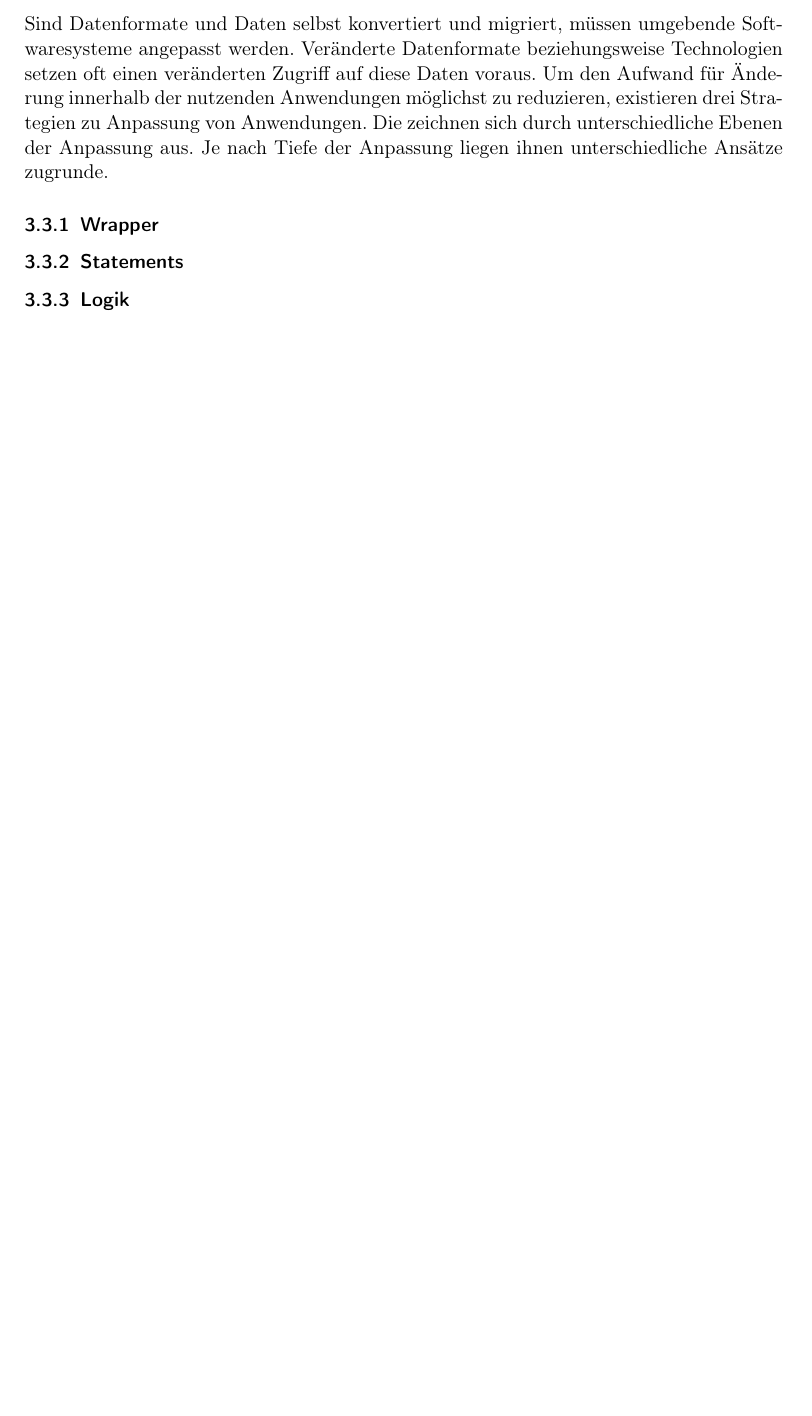
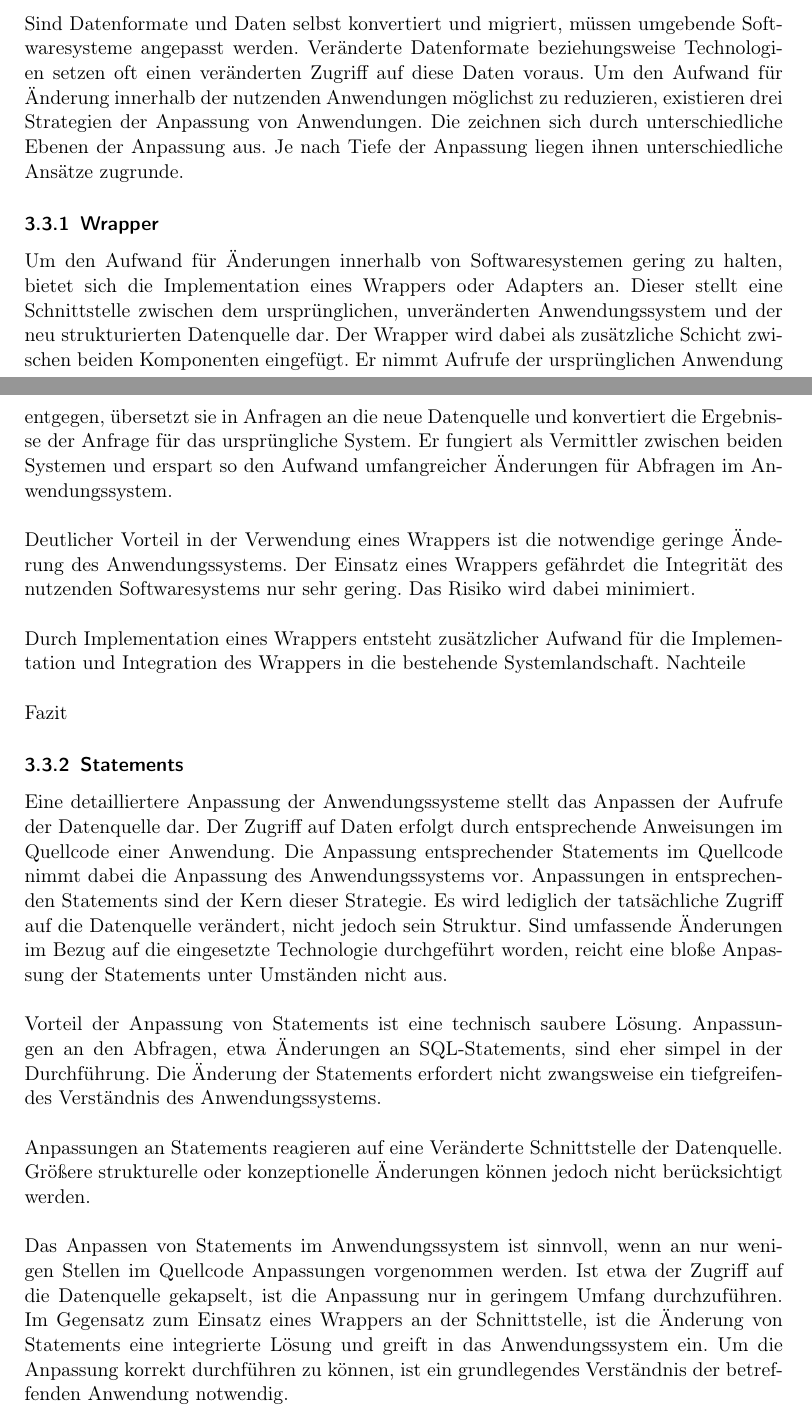
Before and after one commit to 1fechner/SRE_2015, a LaTeX paper (ausarbeitung/data_migration_-_schenkemeyer_fechner.tex, which reads ausarbeitung/30_section_kategorien/30_kategorien.tex): part of page 10 of 14 before the commit and two parts of pages 10 and 11 of 16 after it, the two joined at a grey line, cut so that both start at the same text, the shorter picture padded with empty space. Compiled offline with pdfLaTeX.

Commit message:
Kategorien grob ausgearbeitet, fehlt noch einiges

```diff
--- a/ausarbeitung/30_section_kategorien/30_kategorien.tex
+++ b/ausarbeitung/30_section_kategorien/30_kategorien.tex
@@ -79,15 +79,31 @@ Fazit %TODO
 
-Sind Datenformate und Daten selbst konvertiert und migriert, m"ussen umgebende Softwaresysteme angepasst werden. Ver"anderte Datenformate beziehungsweise Technologien setzen oft einen ver"anderten Zugriff auf diese Daten voraus. Um den Aufwand f"ur "Anderung innerhalb der nutzenden Anwendungen m"oglichst zu reduzieren, existieren drei Strategien zu Anpassung von Anwendungen. Die zeichnen sich durch unterschiedliche Ebenen der Anpassung aus. Je nach Tiefe der Anpassung liegen ihnen unterschiedliche Ans"atze zugrunde.
+Sind Datenformate und Daten selbst konvertiert und migriert, m"ussen umgebende Softwaresysteme angepasst werden. Ver"anderte Datenformate beziehungsweise Technologien setzen oft einen ver"anderten Zugriff auf diese Daten voraus. Um den Aufwand f"ur "Anderung innerhalb der nutzenden Anwendungen m"oglichst zu reduzieren, existieren drei Strategien der Anpassung von Anwendungen. Die zeichnen sich durch unterschiedliche Ebenen der Anpassung aus. Je nach Tiefe der Anpassung liegen ihnen unterschiedliche Ans"atze zugrunde.
 
 % ===
 \subsubsection{Wrapper}
 
-%TODO Wrapper damit Anwendung auf die Daten wir zuvor zugreifen kann
-
+Um den Aufwand f"ur "Anderungen innerhalb von Softwaresystemen gering zu halten, bietet sich die Implementation eines Wrappers oder Adapters an. Dieser stellt eine Schnittstelle zwischen dem urspr"unglichen, unver"anderten Anwendungssystem und der neu strukturierten Datenquelle dar. Der Wrapper wird dabei als zus"atzliche Schicht zwischen beiden Komponenten eingef"ugt. Er nimmt Aufrufe der urspr"unglichen Anwendung entgegen, "ubersetzt sie in Anfragen an die neue Datenquelle und konvertiert die Ergebnisse der Anfrage f"ur das urspr"ungliche System. Er fungiert als Vermittler zwischen beiden Systemen und erspart so den Aufwand umfangreicher "Anderungen f"ur Abfragen im Anwendungssystem.
+%TODO Bild Schema?
+\lb
+Deutlicher Vorteil in der Verwendung eines Wrappers ist die notwendige geringe "Anderung des Anwendungssystems. Der Einsatz eines Wrappers gef"ahrdet die Integrit"at des nutzenden Softwaresystems nur sehr gering. Das Risiko wird dabei minimiert.
+\lb
+Durch Implementation eines Wrappers entsteht zus"atzlicher Aufwand f"ur die Implementation und Integration des Wrappers in die bestehende Systemlandschaft.
+Nachteile
+\lb
+Fazit
+%TODO Gut, wenn viele redundante Aufrufe und Aufwand fuer Aenderungen hoch
 % ===
 \subsubsection{Statements}
 
 %TODO Anpassung der Statements zum Aufruf der Daten
+Eine detailliertere Anpassung der Anwendungssysteme stellt das Anpassen der Aufrufe der Datenquelle dar. Der Zugriff auf Daten erfolgt durch entsprechende Anweisungen im Quellcode einer Anwendung. Die Anpassung entsprechender Statements im Quellcode nimmt dabei die Anpassung des Anwendungssystems vor. Anpassungen in entsprechenden Statements sind der Kern dieser Strategie. Es wird lediglich der tats"achliche Zugriff auf die Datenquelle ver"andert, nicht jedoch sein Struktur. Sind umfassende "Anderungen im Bezug auf die eingesetzte Technologie durchgef"uhrt worden, reicht eine blo"se Anpassung der Statements unter Umst"anden nicht aus.
+%TODO Bild Beispiel
+\lb
+Vorteil der Anpassung von Statements ist eine technisch saubere L"osung. Anpassungen an den Abfragen, etwa "Anderungen an SQL-Statements, sind eher simpel in der Durchf"uhrung. Die "Anderung der Statements erfordert nicht zwangsweise ein tiefgreifendes Verst"andnis des Anwendungssystems.
+\lb
+Anpassungen an Statements reagieren auf eine Ver"anderte Schnittstelle der Datenquelle. Gr"o"sere strukturelle oder konzeptionelle "Anderungen k"onnen jedoch nicht ber"ucksichtigt werden.
+\lb
+Das Anpassen von Statements im Anwendungssystem ist sinnvoll, wenn an nur wenigen Stellen im Quellcode Anpassungen vorgenommen werden. Ist etwa der Zugriff auf die Datenquelle gekapselt, ist die Anpassung nur in geringem Umfang durchzuf"uhren. Im Gegensatz zum Einsatz eines Wrappers an der Schnittstelle, ist die "Anderung von Statements eine integrierte L"osung und greift in das Anwendungssystem ein. Um die Anpassung korrekt durchf"uhren zu k"onnen, ist ein grundlegendes Verst"andnis der betreffenden Anwendung notwendig.
 
 % ===
 \subsubsection{Logik}
```
Also changed, not shown: ausarbeitung/20_section_motivation/20_motivation.tex (+1 -1 lines), bib/mproj.bib (+12 -0 lines), ausarbeitung/30_section_kategorien/30_kategorien.tex (13 more changed lines).
